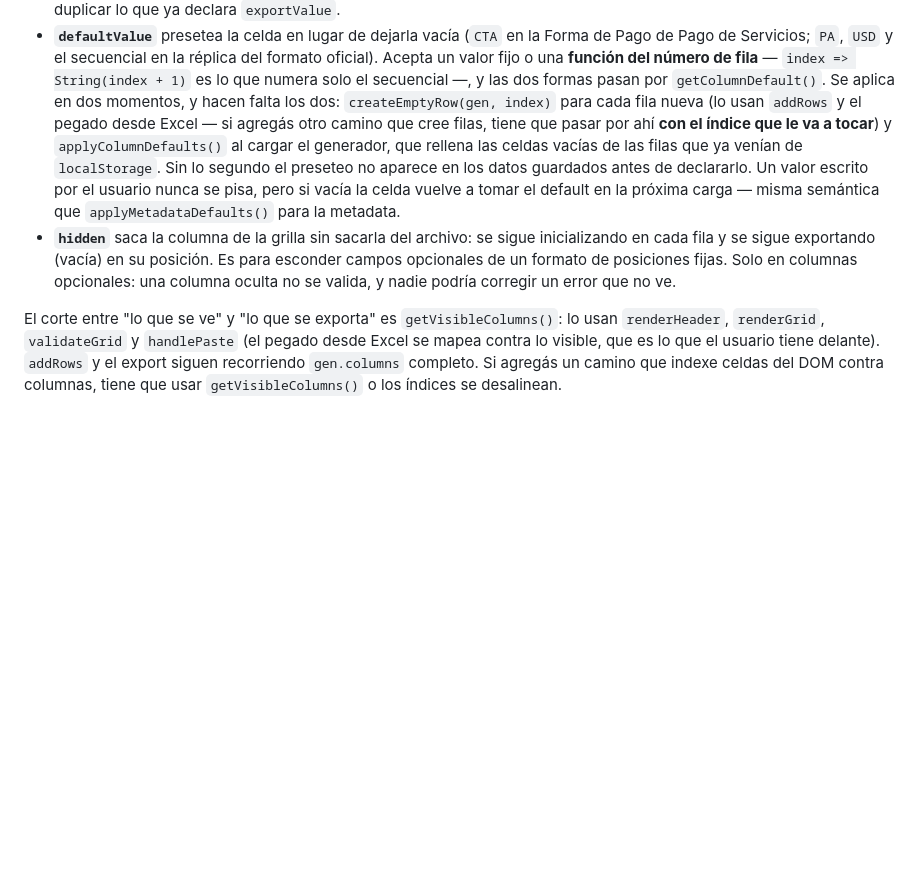
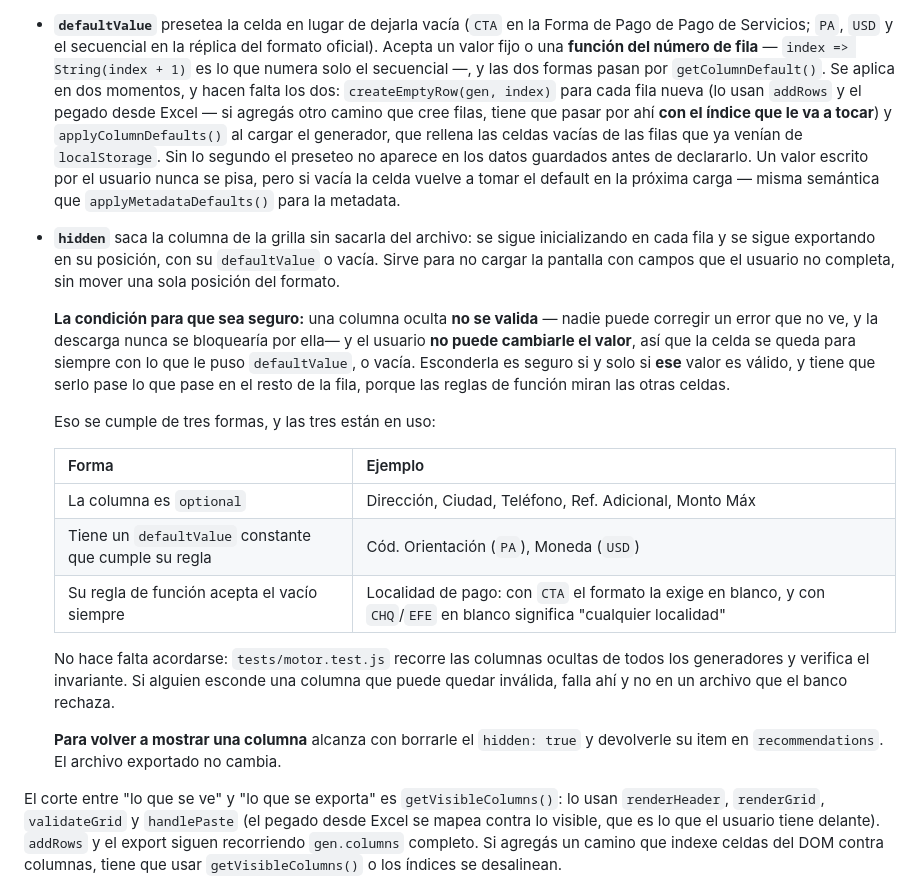
Before and after one commit to guarrod/generador, a Markdown page: ARCHITECTURE.md, the part around the change. Rendered like a GitHub page; blank space fills up the shorter version.

```diff
--- a/ARCHITECTURE.md
+++ b/ARCHITECTURE.md
@@ -135,10 +135,31 @@ Cinco puntos de extensión declarativos, todos opcionales y retrocompatibles:
   a tomar el default en la próxima carga — misma semántica que
   `applyMetadataDefaults()` para la metadata.
 - **`hidden`** saca la columna de la grilla sin sacarla del archivo: se sigue
-  inicializando en cada fila y se sigue exportando (vacía) en su posición. Es
-  para esconder campos opcionales de un formato de posiciones fijas. Solo en
-  columnas opcionales: una columna oculta no se valida, y nadie podría corregir
-  un error que no ve.
+  inicializando en cada fila y se sigue exportando en su posición, con su
+  `defaultValue` o vacía. Sirve para no cargar la pantalla con campos que el
+  usuario no completa, sin mover una sola posición del formato.
+
+  **La condición para que sea seguro:** una columna oculta **no se valida** —
+  nadie puede corregir un error que no ve, y la descarga nunca se bloquearía por
+  ella— y el usuario **no puede cambiarle el valor**, así que la celda se queda
+  para siempre con lo que le puso `defaultValue`, o vacía. Esconderla es seguro
+  si y solo si **ese** valor es válido, y tiene que serlo pase lo que pase en el
+  resto de la fila, porque las reglas de función miran las otras celdas.
+
+  Eso se cumple de tres formas, y las tres están en uso:
+
+  | Forma | Ejemplo |
+  | ----- | ------- |
+  | La columna es `optional` | Dirección, Ciudad, Teléfono, Ref. Adicional, Monto Máx |
+  | Tiene un `defaultValue` constante que cumple su regla | Cód. Orientación (`PA`), Moneda (`USD`) |
+  | Su regla de función acepta el vacío siempre | Localidad de pago: con `CTA` el formato la exige en blanco, y con `CHQ`/`EFE` en blanco significa "cualquier localidad" |
+
+  No hace falta acordarse: `tests/motor.test.js` recorre las columnas ocultas de
+  todos los generadores y verifica el invariante. Si alguien esconde una columna
+  que puede quedar inválida, falla ahí y no en un archivo que el banco rechaza.
+
+  **Para volver a mostrar una columna** alcanza con borrarle el `hidden: true` y
+  devolverle su item en `recommendations`. El archivo exportado no cambia.
 
 El corte entre "lo que se ve" y "lo que se exporta" es `getVisibleColumns()`:
 lo usan `renderHeader`, `renderGrid`, `validateGrid` y `handlePaste` (el pegado
```
Also changed, not shown: README.md (+24 -12 lines).
